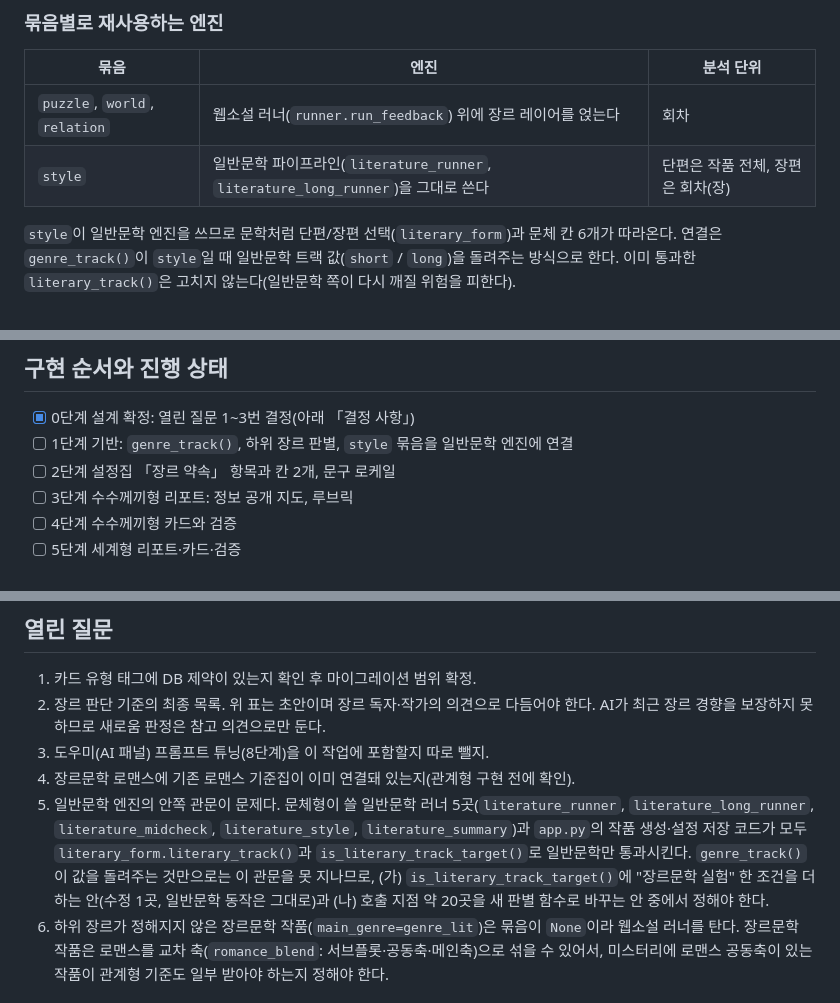
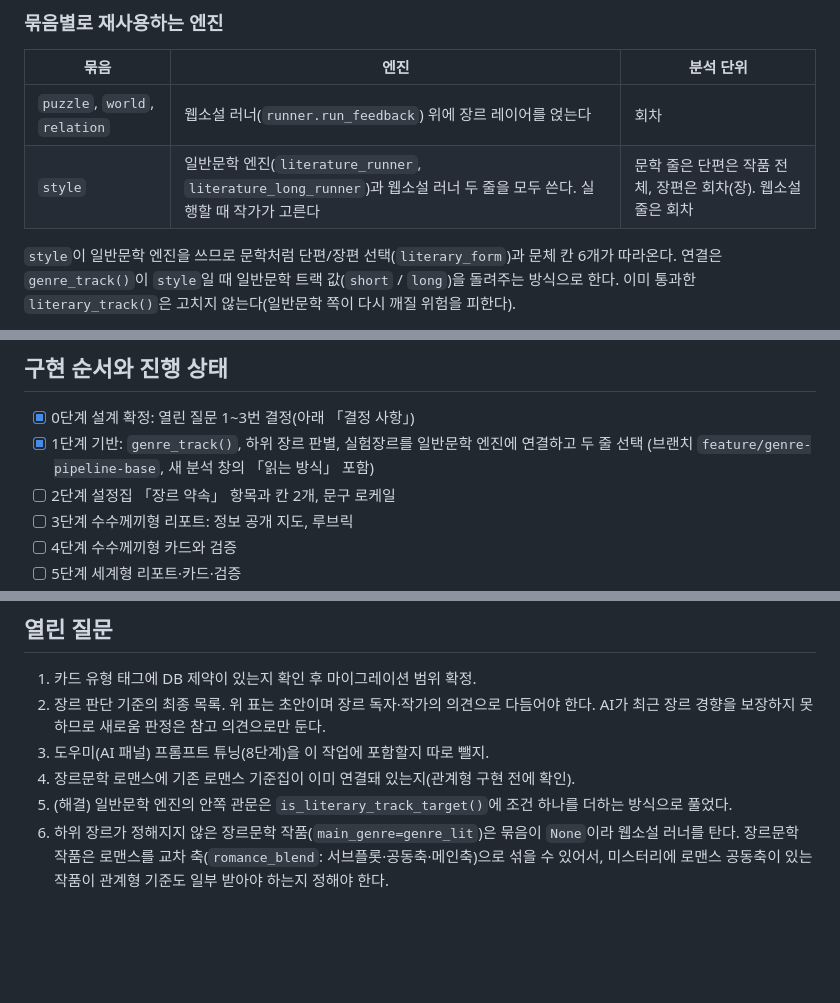
Before and after one commit to cultnoni/supertory, a Markdown page: docs/genre-pipeline.md, 3 parts joined by grey strips. Rendered like a GitHub page; blank space fills up the shorter version.

```diff
--- a/docs/genre-pipeline.md
+++ b/docs/genre-pipeline.md
@@ -39,7 +39,7 @@ Oct 24, 2026 · 초안 (열린 질문 1~3번 결정 반영)
 | 묶음 | 엔진 | 분석 단위 |
 |---|---|---|
 | `puzzle`, `world`, `relation` | 웹소설 러너(`runner.run_feedback`) 위에 장르 레이어를 얹는다 | 회차 |
-| `style` | 일반문학 파이프라인(`literature_runner`, `literature_long_runner`)을 그대로 쓴다 | 단편은 작품 전체, 장편은 회차(장) |
+| `style` | 일반문학 엔진(`literature_runner`, `literature_long_runner`)과 웹소설 러너 두 줄을 모두 쓴다. 실행할 때 작가가 고른다 | 문학 줄은 단편은 작품 전체, 장편은 회차(장). 웹소설 줄은 회차 |
 
 `style`이 일반문학 엔진을 쓰므로 문학처럼 단편/장편 선택(`literary_form`)과 문체 칸 6개가 따라온다. 연결은 `genre_track()`이 `style`일 때 일반문학 트랙 값(`short` / `long`)을 돌려주는 방식으로 한다. 이미 통과한 `literary_track()`은 고치지 않는다(일반문학 쪽이 다시 깨질 위험을 피한다).
 
@@ -177,7 +180,7 @@ Oct 24, 2026 · 초안 (열린 질문 1~3번 결정 반영)
 ## 구현 순서와 진행 상태
 
 - [x] 0단계 설계 확정: 열린 질문 1~3번 결정(아래 「결정 사항」)
-- [ ] 1단계 기반: `genre_track()`, 하위 장르 판별, `style` 묶음을 일반문학 엔진에 연결
+- [x] 1단계 기반: `genre_track()`, 하위 장르 판별, 실험장르를 일반문학 엔진에 연결하고 두 줄 선택 (브랜치 `feature/genre-pipeline-base`, 새 분석 창의 「읽는 방식」 포함)
 - [ ] 2단계 설정집 「장르 약속」 항목과 칸 2개, 문구 로케일
 - [ ] 3단계 수수께끼형 리포트: 정보 공개 지도, 루브릭
 - [ ] 4단계 수수께끼형 카드와 검증
@@ -227,7 +231,7 @@ Oct 24, 2026 · 초안 (열린 질문 1~3번 결정 반영)
 2. 장르 판단 기준의 최종 목록. 위 표는 초안이며 장르 독자·작가의 의견으로 다듬어야 한다. AI가 최근 장르 경향을 보장하지 못하므로 새로움 판정은 참고 의견으로만 둔다.
 3. 도우미(AI 패널) 프롬프트 튜닝(8단계)을 이 작업에 포함할지 따로 뺄지.
 4. 장르문학 로맨스에 기존 로맨스 기준집이 이미 연결돼 있는지(관계형 구현 전에 확인).
-5. 일반문학 엔진의 안쪽 관문이 문제다. 문체형이 쓸 일반문학 러너 5곳(`literature_runner`, `literature_long_runner`, `literature_midcheck`, `literature_style`, `literature_summary`)과 `app.py`의 작품 생성·설정 저장 코드가 모두 `literary_form.literary_track()`과 `is_literary_track_target()`로 일반문학만 통과시킨다. `genre_track()`이 값을 돌려주는 것만으로는 이 관문을 못 지나므로, (가) `is_literary_track_target()`에 "장르문학 실험" 한 조건을 더하는 안(수정 1곳, 일반문학 동작은 그대로)과 (나) 호출 지점 약 20곳을 새 판별 함수로 바꾸는 안 중에서 정해야 한다.
+5. (해결) 일반문학 엔진의 안쪽 관문은 `is_literary_track_target()`에 조건 하나를 더하는 방식으로 풀었다.
 6. 하위 장르가 정해지지 않은 장르문학 작품(`main_genre=genre_lit`)은 묶음이 `None`이라 웹소설 러너를 탄다. 장르문학 작품은 로맨스를 교차 축(`romance_blend`: 서브플롯·공동축·메인축)으로 섞을 수 있어서, 미스터리에 로맨스 공동축이 있는 작품이 관계형 기준도 일부 받아야 하는지 정해야 한다.
 
 ## 영어·스페인어권 영향
```
Also changed, not shown: other parts of docs/genre-pipeline.md (+10 -6 lines).
